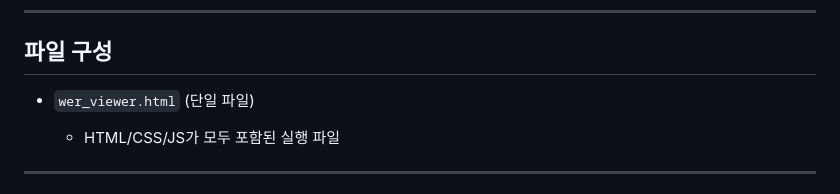
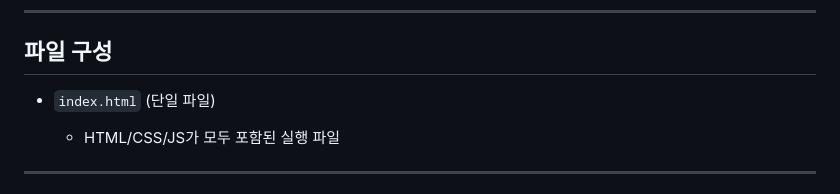
Before and after one commit to hmjung214/WerCerDiffViewer, a Markdown page: README.md, the part around the change. Drawn GitHub-style.

```diff
--- a/README.md
+++ b/README.md
@@ -51,7 +51,7 @@
 
 ## 파일 구성
 
-* `wer_viewer.html` (단일 파일)
+* `index.html` (단일 파일)
 
   * HTML/CSS/JS가 모두 포함된 실행 파일
 
```
